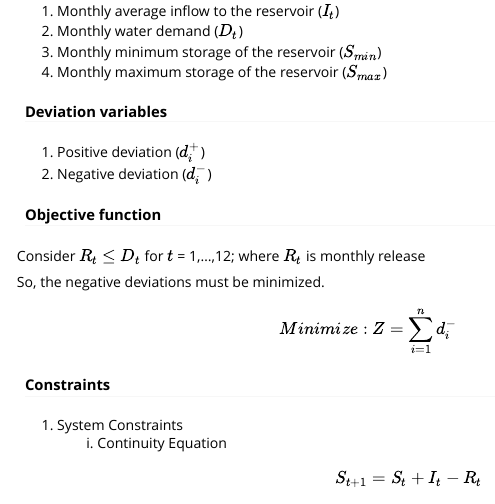
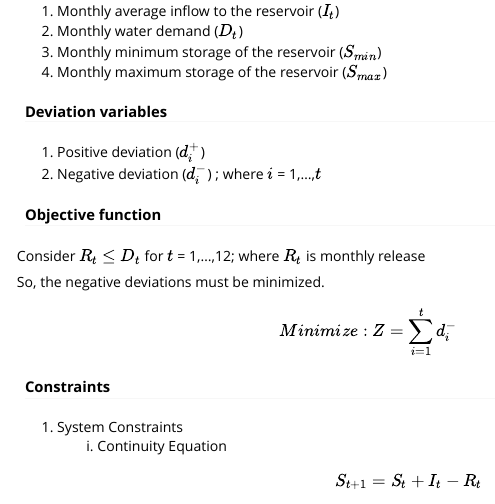
Before and after one commit to Vijini95/OptGoal, an R Markdown document (vignettes/OptGoal.Rmd): the page in a window 1100 px wide, from 750 px down. Rendered offline with R 4.5, knitr and Pandoc, with nearby package versions; long lines of code are wrapped.

Commit message:
Update the objective function with details

```diff
--- a/vignettes/OptGoal.Rmd
+++ b/vignettes/OptGoal.Rmd
@@ -49,14 +49,14 @@ This package includes four main functions:
 #### Deviation variables
 
 1. Positive deviation ($d_i^+$)
-2. Negative deviation ($d_i^-$)
+2. Negative deviation ($d_i^-$) ; where $i$ = 1,...,$t$
 
 #### Objective function
 
 Consider $R_t$ $\leq$ $D_t$ for $t$ = 1,...,12; where $R_t$ is monthly release
 
 So, the negative deviations must be minimized.
-\[Minimize: Z = \sum_{i=1}^n d_i^- \]
+\[Minimize: Z = \sum_{i=1}^t d_i^- \]
 
 #### Constraints
 
```
